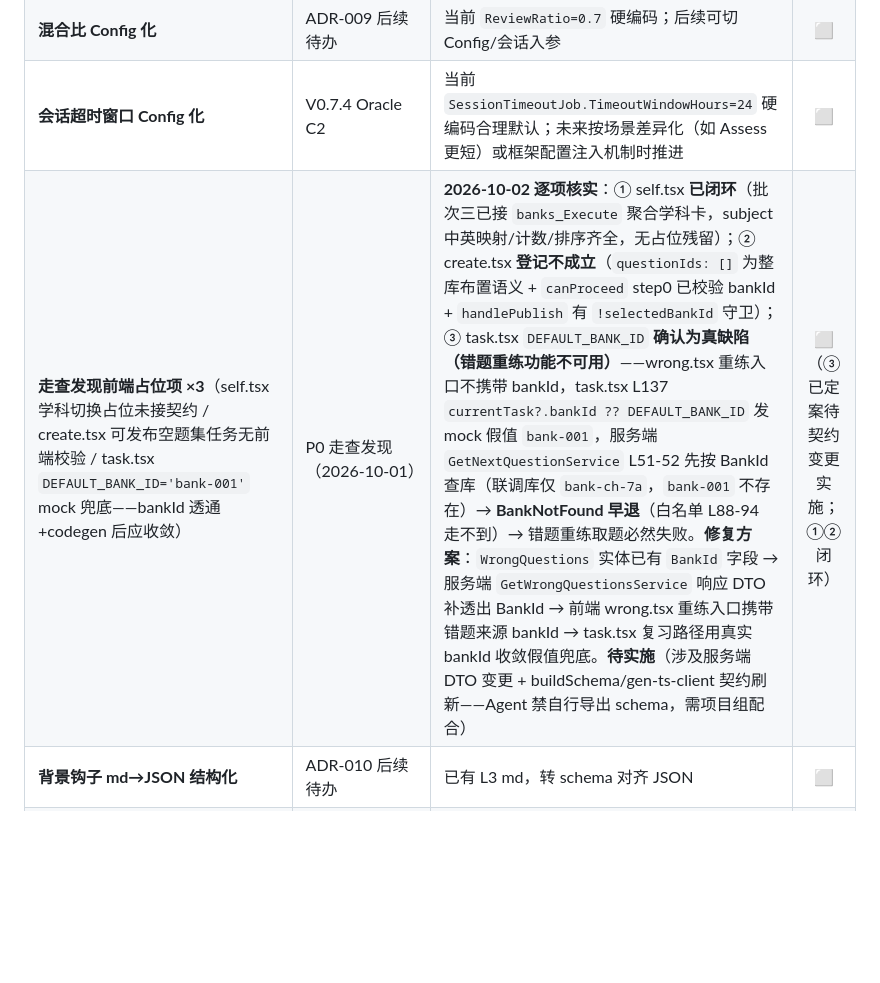
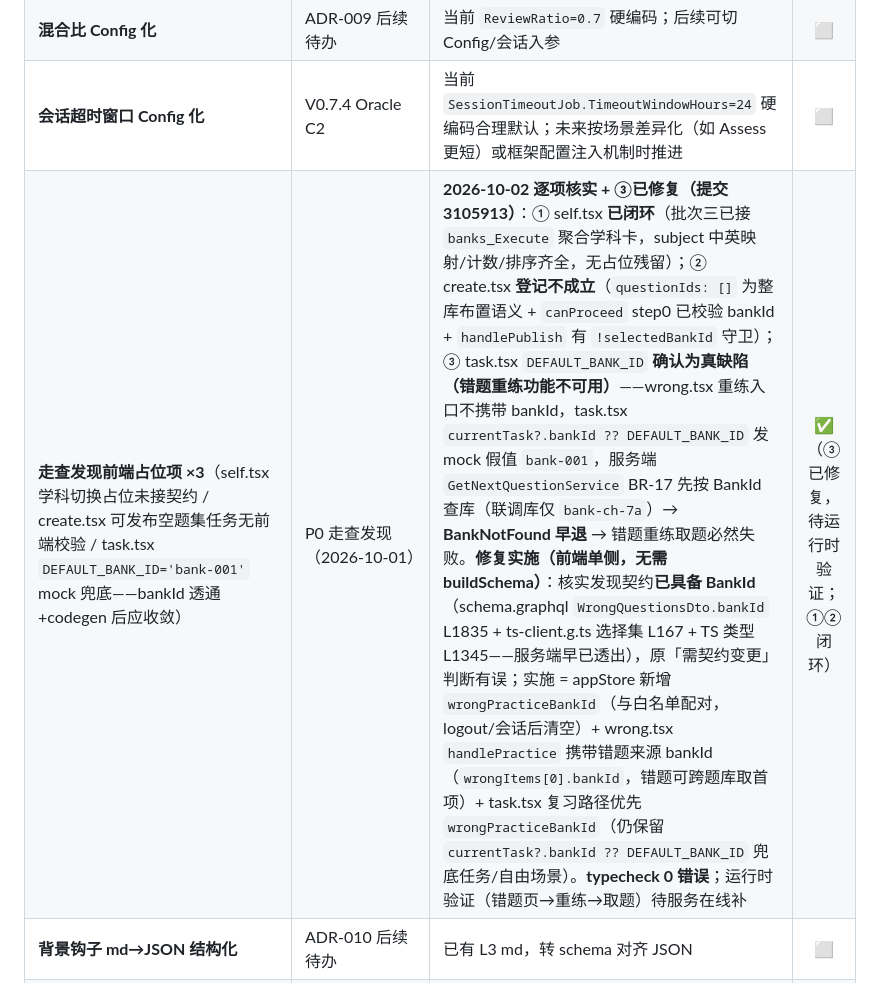
Before and after one commit to LoongBa/XiaoShuTong, a Markdown page: docs/工作计划.md, the part around the change. Rendered like a GitHub page; blank space fills up the shorter version.

```diff
--- a/docs/工作计划.md
+++ b/docs/工作计划.md
@@ -77,7 +77,7 @@
 | **O4 连线组件 + 题库 O 系列扩量** | ADR-009/010 后续待办 | O 系列真实题库仅少量（O4 pairs 展示侧后置）；组件仅 mock 可用 | ⬜ |
 | **混合比 Config 化** | ADR-009 后续待办 | 当前 `ReviewRatio=0.7` 硬编码；后续可切 Config/会话入参 | ⬜ |
 | **会话超时窗口 Config 化** | V0.7.4 Oracle C2 | 当前 `SessionTimeoutJob.TimeoutWindowHours=24` 硬编码合理默认；未来按场景差异化（如 Assess 更短）或框架配置注入机制时推进 | ⬜ |
-| **走查发现前端占位项 ×3**（self.tsx 学科切换占位未接契约 / create.tsx 可发布空题集任务无前端校验 / task.tsx `DEFAULT_BANK_ID='bank-001'` mock 兜底——bankId 透通+codegen 后应收敛） | P0 走查发现（2026-10-01） | **2026-10-02 逐项核实**：① self.tsx **已闭环**（批次三已接 `banks_Execute` 聚合学科卡，subject 中英映射/计数/排序齐全，无占位残留）；② create.tsx **登记不成立**（`questionIds: []` 为整库布置语义 + `canProceed` step0 已校验 bankId + `handlePublish` 有 `!selectedBankId` 守卫）；③ task.tsx `DEFAULT_BANK_ID` **确认为真缺陷（错题重练功能不可用）**——wrong.tsx 重练入口不携带 bankId，task.tsx L137 `currentTask?.bankId ?? DEFAULT_BANK_ID` 发 mock 假值 `bank-001`，服务端 `GetNextQuestionService` L51-52 先按 BankId 查库（联调库仅 `bank-ch-7a`，`bank-001` 不存在）→ **BankNotFound 早退**（白名单 L88-94 走不到）→ 错题重练取题必然失败。**修复方案**：`WrongQuestions` 实体已有 `BankId` 字段 → 服务端 `GetWrongQuestionsService` 响应 DTO 补透出 BankId → 前端 wrong.tsx 重练入口携带错题来源 bankId → task.tsx 复习路径用真实 bankId 收敛假值兜底。**待实施**（涉及服务端 DTO 变更 + buildSchema/gen-ts-client 契约刷新——Agent 禁自行导出 schema，需项目组配合） | ⬜（③ 已定案待契约变更实施；①② 闭环） |
+| **走查发现前端占位项 ×3**（self.tsx 学科切换占位未接契约 / create.tsx 可发布空题集任务无前端校验 / task.tsx `DEFAULT_BANK_ID='bank-001'` mock 兜底——bankId 透通+codegen 后应收敛） | P0 走查发现（2026-10-01） | **2026-10-02 逐项核实 + ③已修复（提交 3105913）**：① self.tsx **已闭环**（批次三已接 `banks_Execute` 聚合学科卡，subject 中英映射/计数/排序齐全，无占位残留）；② create.tsx **登记不成立**（`questionIds: []` 为整库布置语义 + `canProceed` step0 已校验 bankId + `handlePublish` 有 `!selectedBankId` 守卫）；③ task.tsx `DEFAULT_BANK_ID` **确认为真缺陷（错题重练功能不可用）**——wrong.tsx 重练入口不携带 bankId，task.tsx `currentTask?.bankId ?? DEFAULT_BANK_ID` 发 mock 假值 `bank-001`，服务端 `GetNextQuestionService` BR-17 先按 BankId 查库（联调库仅 `bank-ch-7a`）→ **BankNotFound 早退** → 错题重练取题必然失败。**修复实施（前端单侧，无需 buildSchema）**：核实发现契约**已具备 BankId**（schema.graphql `WrongQuestionsDto.bankId` L1835 + ts-client.g.ts 选择集 L167 + TS 类型 L1345——服务端早已透出），原「需契约变更」判断有误；实施 = appStore 新增 `wrongPracticeBankId`（与白名单配对，logout/会话后清空）+ wrong.tsx `handlePractice` 携带错题来源 bankId（`wrongItems[0].bankId`，错题可跨题库取首项）+ task.tsx 复习路径优先 `wrongPracticeBankId`（仍保留 `currentTask?.bankId ?? DEFAULT_BANK_ID` 兜底任务/自由场景）。**typecheck 0 错误**；运行时验证（错题页→重练→取题）待服务在线补 | ✅（③已修复，待运行时验证；①②闭环） |
 | **背景钩子 md→JSON 结构化** | ADR-010 后续待办 | 已有 L3 md，转 schema 对齐 JSON | ⬜ |
 | **任务题集变更后的进度重算基准** | ADR-010 后续待办 | 任务编辑题集后 TaskAssignments.Progress 基准重算 | ⬜ |
 | **题库格式缺口**（~~部分题目 ID 不合规~~ / 英语 kp 单词级 / txt2json.py 仅覆盖语文） | 题库/AGENTS.md 已知缺口 | **英语题目 ID 不合规已闭环（2026-09-30，内容资产迭代）**——3428 个违规 ID（`Q-eng-r1-KC-eng7a-0001` 四段 + `-KC-` 连字符）重命名为 `Q-eng-{册段}{题型}-{序号}`（三段合规、唯一性保持、knowledge_card_id 不变、schema 校验 0 问题）；**剩余未闭环**：英语 kp 单词级（应篇目/事件级）+ txt2json.py 仅覆盖语文 | ⬜ |
```
Also changed, not shown: docs/变更记录.md (+1 -0 lines).
